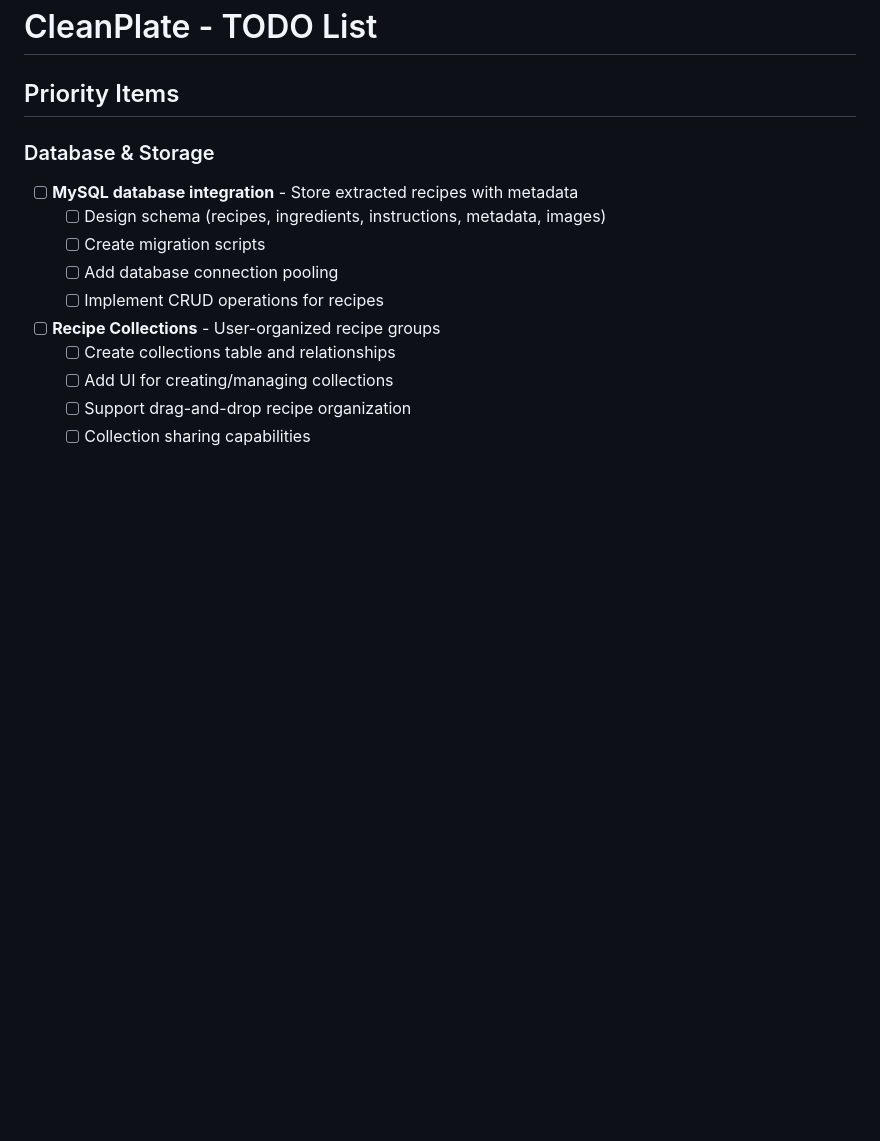
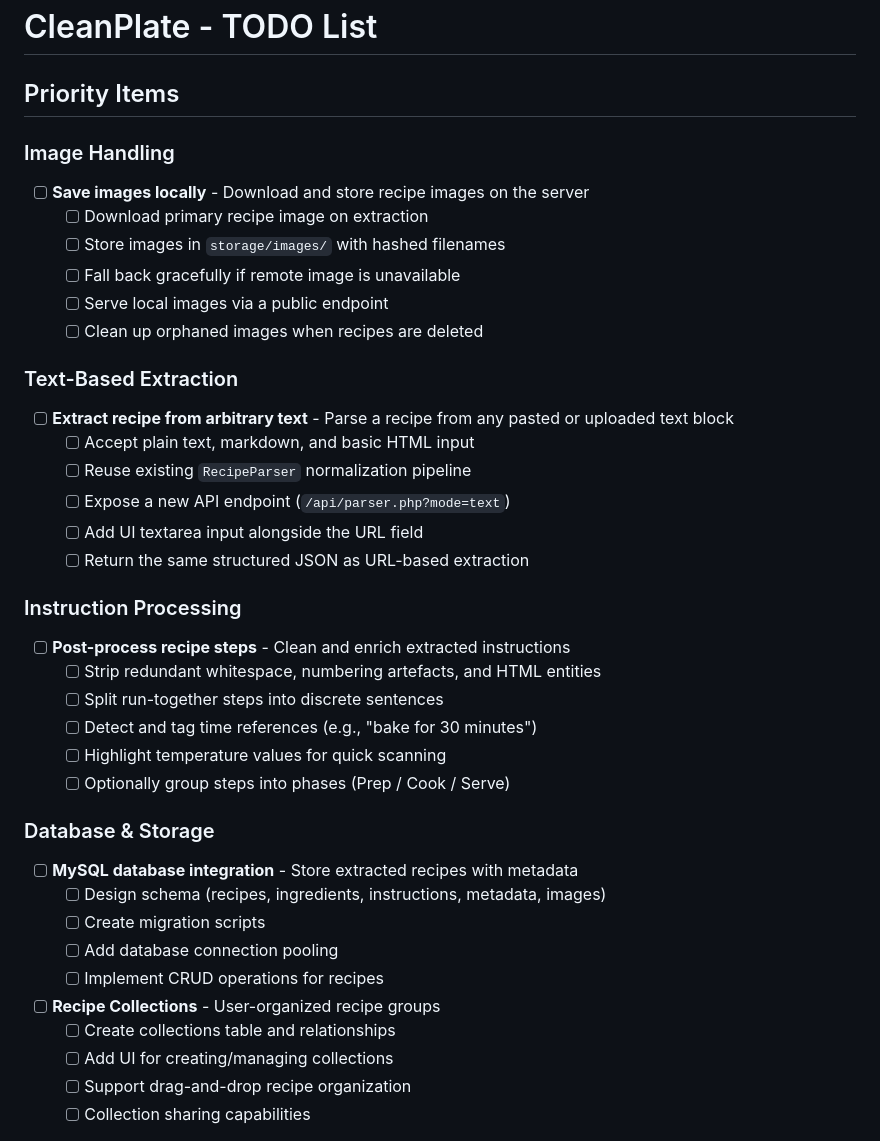
Before and after one commit to AdamMoses-GitHub/CleanPlate, a Markdown page: TODO.md, the part around one of its changes. Drawn GitHub-style; blank space fills up the shorter version.

Commit message:
feat: Enhance image handling and text-based extraction features in TODO list

```diff
--- a/TODO.md
+++ b/TODO.md
@@ -1,6 +1,30 @@
 # CleanPlate - TODO List
 
 ## Priority Items
+
+### Image Handling
+- [ ] **Save images locally** - Download and store recipe images on the server
+  - [ ] Download primary recipe image on extraction
+  - [ ] Store images in `storage/images/` with hashed filenames
+  - [ ] Fall back gracefully if remote image is unavailable
+  - [ ] Serve local images via a public endpoint
+  - [ ] Clean up orphaned images when recipes are deleted
+
+### Text-Based Extraction
+- [ ] **Extract recipe from arbitrary text** - Parse a recipe from any pasted or uploaded text block
+  - [ ] Accept plain text, markdown, and basic HTML input
+  - [ ] Reuse existing `RecipeParser` normalization pipeline
+  - [ ] Expose a new API endpoint (`/api/parser.php?mode=text`)
+  - [ ] Add UI textarea input alongside the URL field
+  - [ ] Return the same structured JSON as URL-based extraction
+
+### Instruction Processing
+- [ ] **Post-process recipe steps** - Clean and enrich extracted instructions
+  - [ ] Strip redundant whitespace, numbering artefacts, and HTML entities
+  - [ ] Split run-together steps into discrete sentences
+  - [ ] Detect and tag time references (e.g., "bake for 30 minutes")
+  - [ ] Highlight temperature values for quick scanning
+  - [ ] Optionally group steps into phases (Prep / Cook / Serve)
 
 ### Database & Storage
 - [ ] **MySQL database integration** - Store extracted recipes with metadata
```
Also changed, not shown: other parts of TODO.md (+1 -1 lines).
